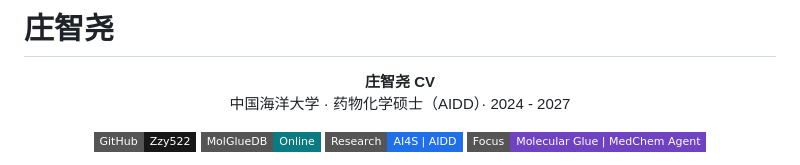
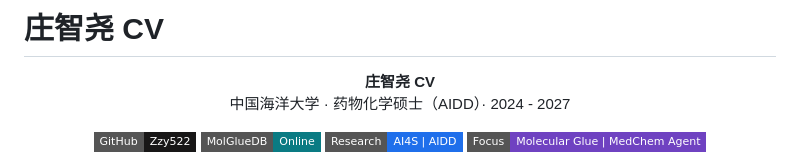
Before and after one commit to Zzy522/Zhuangzhiyao.github.io, a Markdown page: README.md, the part around the change. Rendered like a GitHub page; badges without logos.

Commit message:
Update README title and formatting

```diff
--- a/README.md
+++ b/README.md
@@ -1,4 +1,4 @@
-# 庄智尧
+# 庄智尧 CV
 
 <p align="center">
   <strong>庄智尧 CV </strong><br>
```
